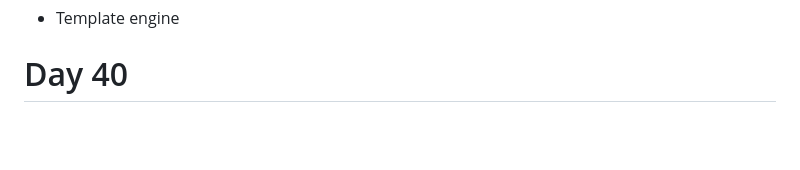
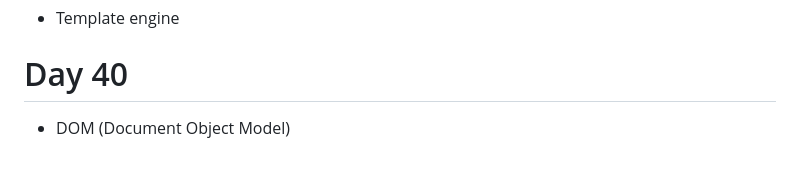
Before and after one commit to umeshsah711/MERN-Stack, a Markdown page: README.md, the part around the change. Drawn GitHub-style; blank space fills up the shorter version.

Commit message:
initial commit

```diff
--- a/README.md
+++ b/README.md
@@ -410,3 +410,5 @@ Tailwind Project contd...
 - Template engine
 
 # Day 40
+
+- DOM (Document Object Model)
```
